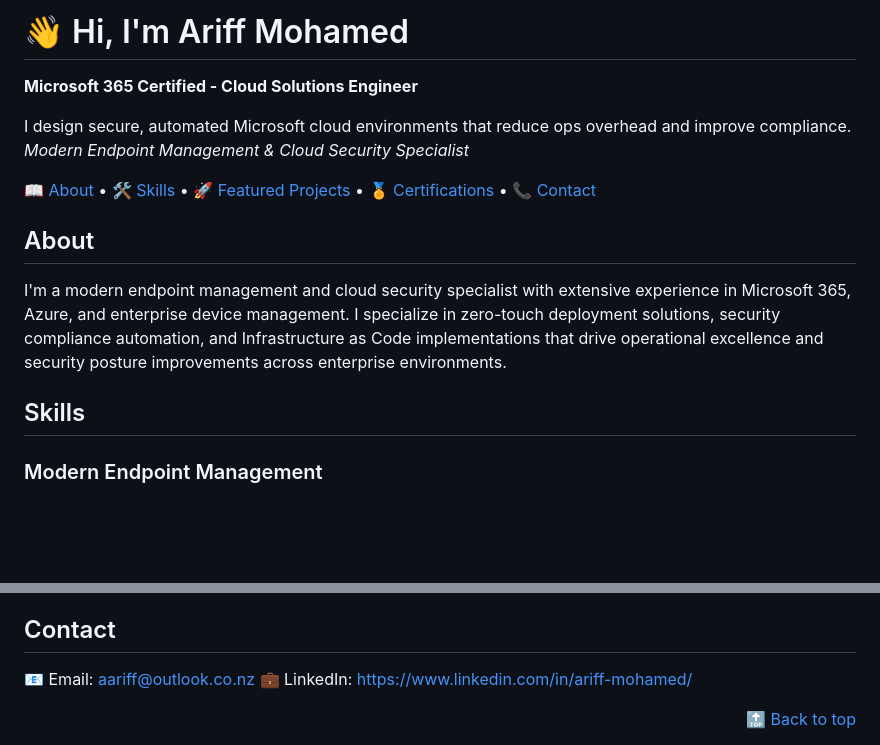
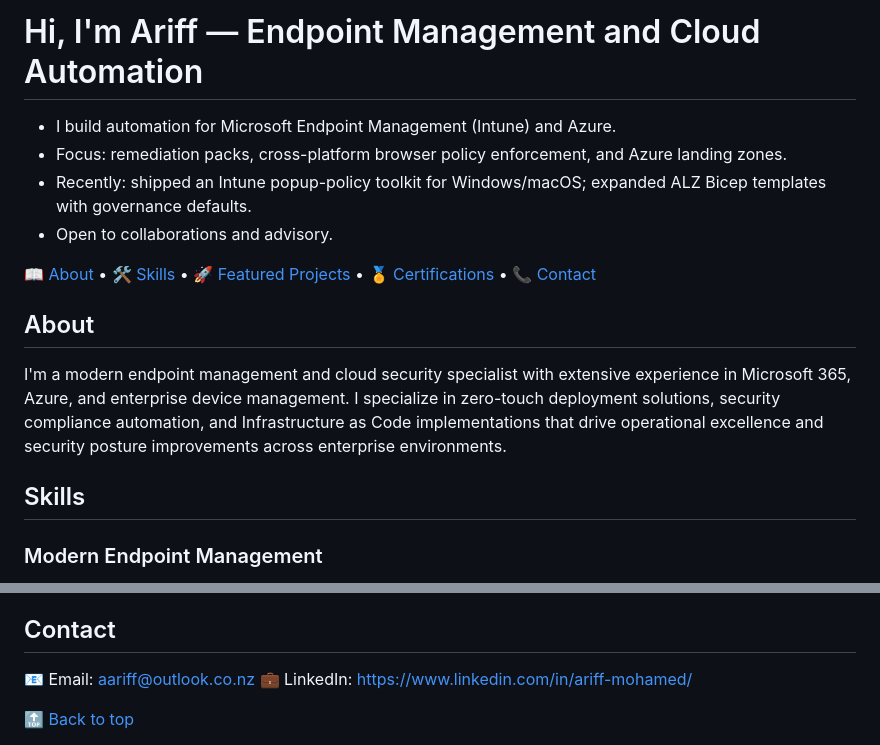
Before and after one commit to a-ariff/a-ariff, a Markdown page: README.md, 2 parts joined by grey strips. Drawn GitHub-style; blank space fills up the shorter version.

Commit message:
Update profile README with new professional summary

```diff
--- a/README.md
+++ b/README.md
@@ -1,17 +1,16 @@
-# 👋 Hi, I'm Ariff Mohamed
-**Microsoft 365 Certified - Cloud Solutions Engineer**
+# Hi, I'm Ariff — Endpoint Management and Cloud Automation
 
-I design secure, automated Microsoft cloud environments that reduce ops overhead and improve compliance.
-*Modern Endpoint Management & Cloud Security Specialist*
+- I build automation for Microsoft Endpoint Management (Intune) and Azure.
+- Focus: remediation packs, cross-platform browser policy enforcement, and Azure landing zones.
+- Recently: shipped an Intune popup-policy toolkit for Windows/macOS; expanded ALZ Bicep templates with governance defaults.
+- Open to collaborations and advisory.
 
 [📖 About](#about) • [🛠️ Skills](#skills) • [🚀 Featured Projects](#featured-projects) • [🏅 Certifications](#certifications) • [📞 Contact](#contact)
 
 ## About
-
 I'm a modern endpoint management and cloud security specialist with extensive experience in Microsoft 365, Azure, and enterprise device management. I specialize in zero-touch deployment solutions, security compliance automation, and Infrastructure as Code implementations that drive operational excellence and security posture improvements across enterprise environments.
 
 ## Skills
-
 ### Modern Endpoint Management
 - **Autopilot**: Delivers zero-touch deployment reducing provisioning time by 80%
 - **Compliance**: Automates security baselines achieving 95%+ compliance rates
@@ -71,7 +68,5 @@ Enterprise-ready landing zones with modular security/governance. Modular landing
 
 ## Contact
+📧 Email: [aariff@outlook.co.nz](mailto:aariff@outlook.co.nz) 💼 LinkedIn: [https://www.linkedin.com/in/ariff-mohamed/](https://www.linkedin.com/in/ariff-mohamed/)
 
-📧 Email: [aariff@outlook.co.nz](mailto:aariff@outlook.co.nz)
-💼 LinkedIn: [https://www.linkedin.com/in/ariff-mohamed/](https://www.linkedin.com/in/ariff-mohamed/)
-
-<div align="right"><a href="#-hi-im-ariff-mohamed">🔝 Back to top</a></div>
+[🔝 Back to top](#-hi-im-ariff-mohamed)
```
Also changed, not shown: other parts of README.md (+12 -14 lines).
